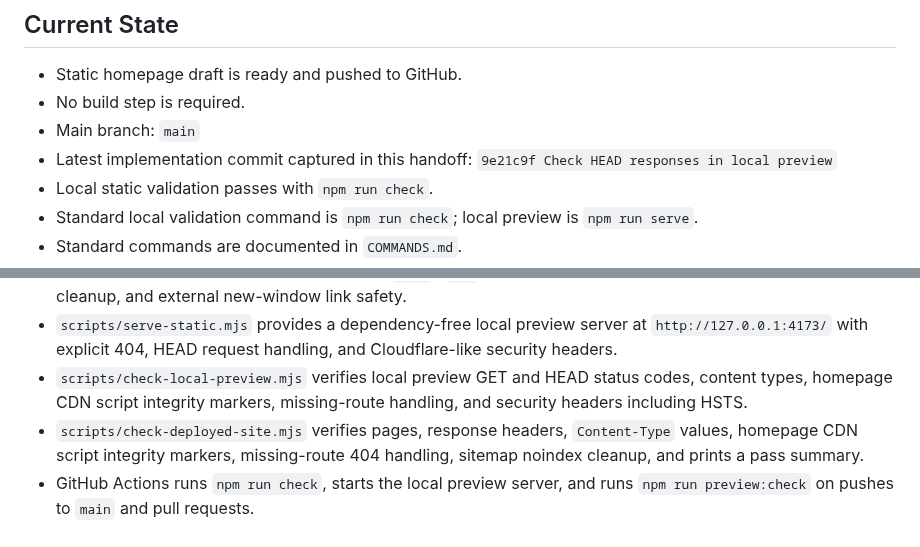
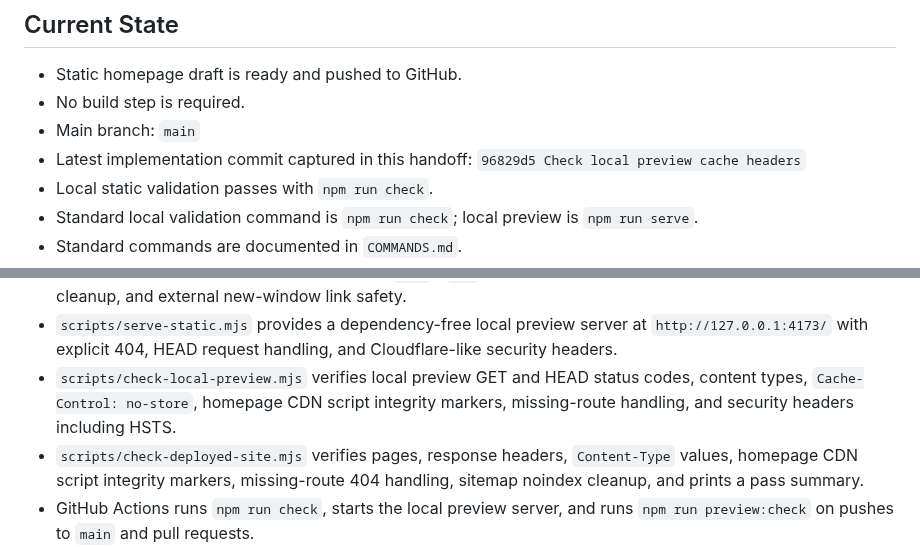
Before and after one commit to jjun96750/grantlabs-homepage-new, a Markdown page: CLAUDE_HANDOFF.md, 2 parts joined by grey strips. GitHub-like rendering.

```diff
--- a/CLAUDE_HANDOFF.md
+++ b/CLAUDE_HANDOFF.md
@@ -12,7 +12,7 @@
 - Static homepage draft is ready and pushed to GitHub.
 - No build step is required.
 - Main branch: `main`
-- Latest implementation commit captured in this handoff: `9e21c9f Check HEAD responses in local preview`
+- Latest implementation commit captured in this handoff: `96829d5 Check local preview cache headers`
 - Local static validation passes with `npm run check`.
 - Standard local validation command is `npm run check`; local preview is `npm run serve`.
 - Standard commands are documented in `COMMANDS.md`.
@@ -87,7 +87,7 @@ scripts/check-deployed-site.mjs
 - `privacy.html` discloses the optional email field used by the consultation form.
 - `scripts/check-static-site.mjs` verifies required files, metadata, duplicate HTML ids, hero image performance attributes, contact form fields, optional email payload handling, mobile-friendly phone input constraints, canonical contact values, EmailJS config values, CDN version pins, CSP allowlists, JSON-LD, docs markers, command docs, editor config, Node version pin, gitignore hygiene, SVG asset metadata, robots/sitemap/canonical consistency, local `href` / `src` targets, cross-page hashes, inline event handler cleanup, and external new-window link safety.
 - `scripts/serve-static.mjs` provides a dependency-free local preview server at `http://127.0.0.1:4173/` with explicit 404, HEAD request handling, and Cloudflare-like security headers.
-- `scripts/check-local-preview.mjs` verifies local preview GET and HEAD status codes, content types, homepage CDN script integrity markers, missing-route handling, and security headers including HSTS.
+- `scripts/check-local-preview.mjs` verifies local preview GET and HEAD status codes, content types, `Cache-Control: no-store`, homepage CDN script integrity markers, missing-route handling, and security headers including HSTS.
 - `scripts/check-deployed-site.mjs` verifies pages, response headers, `Content-Type` values, homepage CDN script integrity markers, missing-route 404 handling, sitemap noindex cleanup, and prints a pass summary.
 - GitHub Actions runs `npm run check`, starts the local preview server, and runs `npm run preview:check` on pushes to `main` and pull requests.
 
```
Also changed, not shown: CHANGELOG.md (+1 -0 lines), DEVELOPMENT_STATUS.md (+1 -0 lines).
